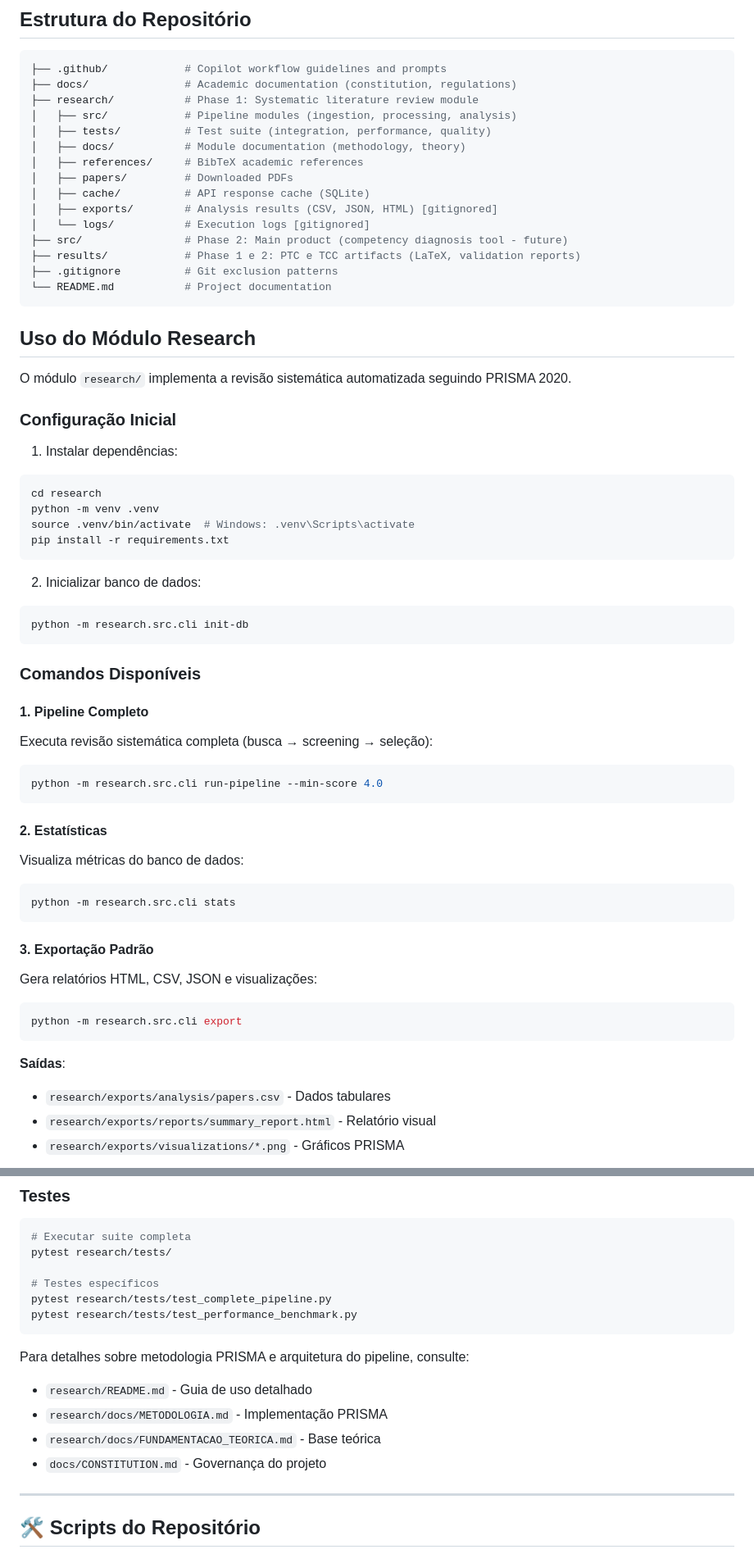
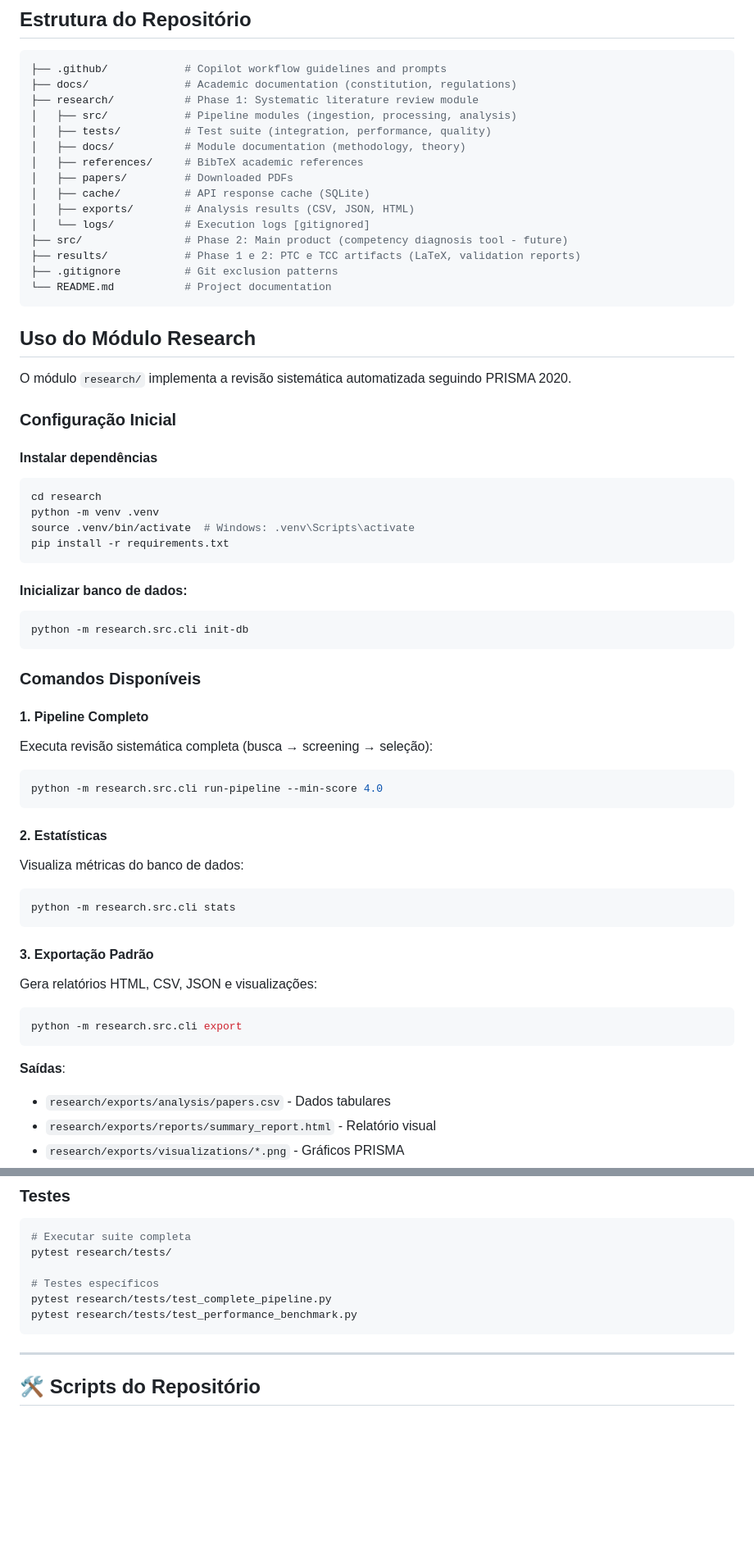
Before and after one commit to thalesfb/ccw, a Markdown page: README.md, 2 parts joined by grey strips. Shown: that part at 82% size. GitHub-like rendering; blank space fills up the shorter version.

Commit message:
:memo: docs(readme): update installation instructions and improve project structure clarity

````diff
--- a/README.md
+++ b/README.md
@@ -42,7 +42,7 @@ Mapear e analisar sistematicamente as aplicações de técnicas computacionais
 │   ├── references/     # BibTeX academic references
 │   ├── papers/         # Downloaded PDFs
 │   ├── cache/          # API response cache (SQLite)
-│   ├── exports/        # Analysis results (CSV, JSON, HTML) [gitignored]
+│   ├── exports/        # Analysis results (CSV, JSON, HTML)
 │   └── logs/           # Execution logs [gitignored]
 ├── src/                # Phase 2: Main product (competency diagnosis tool - future)
 ├── results/            # Phase 1 e 2: PTC e TCC artifacts (LaTeX, validation reports)
@@ -56,7 +56,7 @@ O módulo `research/` implementa a revisão sistemática automatizada seguindo P
 
 ### Configuração Inicial
 
-1. Instalar dependências:
+#### Instalar dependências
 
 ```bash
 cd research
@@ -65,7 +65,7 @@ source .venv/bin/activate  # Windows: .venv\Scripts\activate
 pip install -r requirements.txt
 ```
 
-2. Inicializar banco de dados:
+#### Inicializar banco de dados:
 
 ```bash
 python -m research.src.cli init-db
@@ -74,6 +74,7 @@ python -m research.src.cli init-db
 ### Comandos Disponíveis
 
 #### 1. Pipeline Completo
+
 Executa revisão sistemática completa (busca → screening → seleção):
 
 ```bash
@@ -81,6 +82,7 @@ python -m research.src.cli run-pipeline --min-score 4.0
 ```
 
 #### 2. Estatísticas
+
 Visualiza métricas do banco de dados:
 
 ```bash
@@ -88,6 +90,7 @@ python -m research.src.cli stats
 ```
 
 #### 3. Exportação Padrão
+
 Gera relatórios HTML, CSV, JSON e visualizações:
 
 ```bash
@@ -95,6 +98,7 @@ python -m research.src.cli export
 ```
 
 **Saídas**:
+
 - `research/exports/analysis/papers.csv` - Dados tabulares
 - `research/exports/reports/summary_report.html` - Relatório visual
 - `research/exports/visualizations/*.png` - Gráficos PRISMA
@@ -135,13 +139,6 @@ pytest research/tests/test_complete_pipeline.py
 pytest research/tests/test_performance_benchmark.py
 ```
 
-Para detalhes sobre metodologia PRISMA e arquitetura do pipeline, consulte:
-
-- `research/README.md` - Guia de uso detalhado
-- `research/docs/METODOLOGIA.md` - Implementação PRISMA
-- `research/docs/FUNDAMENTACAO_TEORICA.md` - Base teórica
-- `docs/CONSTITUTION.md` - Governança do projeto
-
 ---
 
 ## 🛠️ Scripts do Repositório
````
Also changed, not shown: other parts of README.md (+4 -2 lines).
